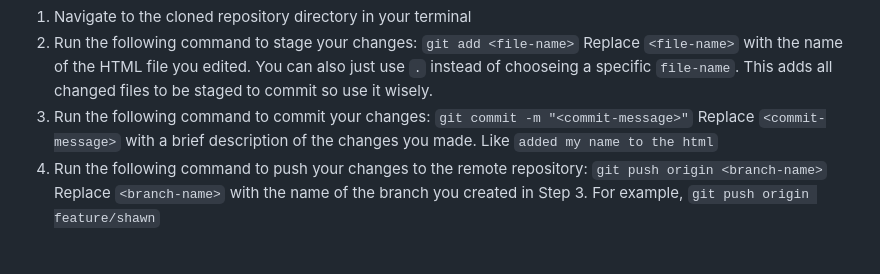
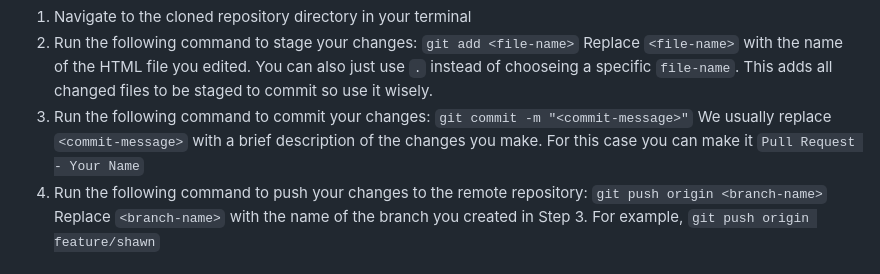
Before and after one commit to stevensblueprint/git-workshop, a Markdown page: README.md, the part around the change. GitHub-like rendering.

Commit message:
Update Commit Instructions in Readme

````diff
--- a/README.md
+++ b/README.md
@@ -53,7 +53,7 @@ To commit and push your changes:
 Replace `<file-name>` with the name of the HTML file you edited. You can also just use `.` instead of chooseing a specific `file-name`. This adds all changed files to be staged to commit so use it wisely.
 3. Run the following command to commit your changes:
 ```git commit -m "<commit-message>"```
-Replace `<commit-message>` with a brief description of the changes you made. Like `added my name to the html`
+We usually replace `<commit-message>` with a brief description of the changes you make. For this case you can make it `Pull Request - Your Name`
 4. Run the following command to push your changes to the remote repository:
 ```git push origin <branch-name>```
 Replace `<branch-name>` with the name of the branch you created in Step 3. For example, `git push origin feature/shawn`
````
